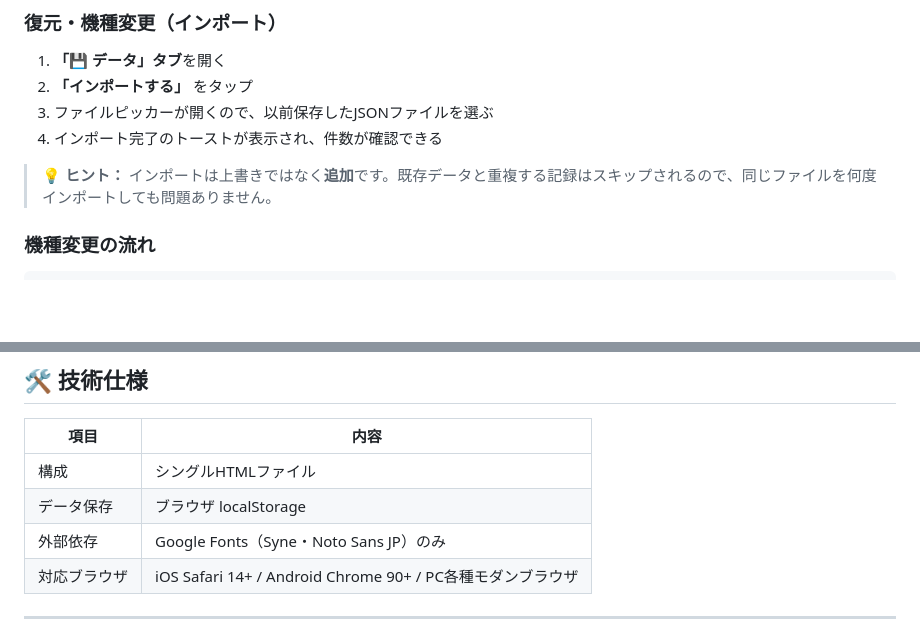
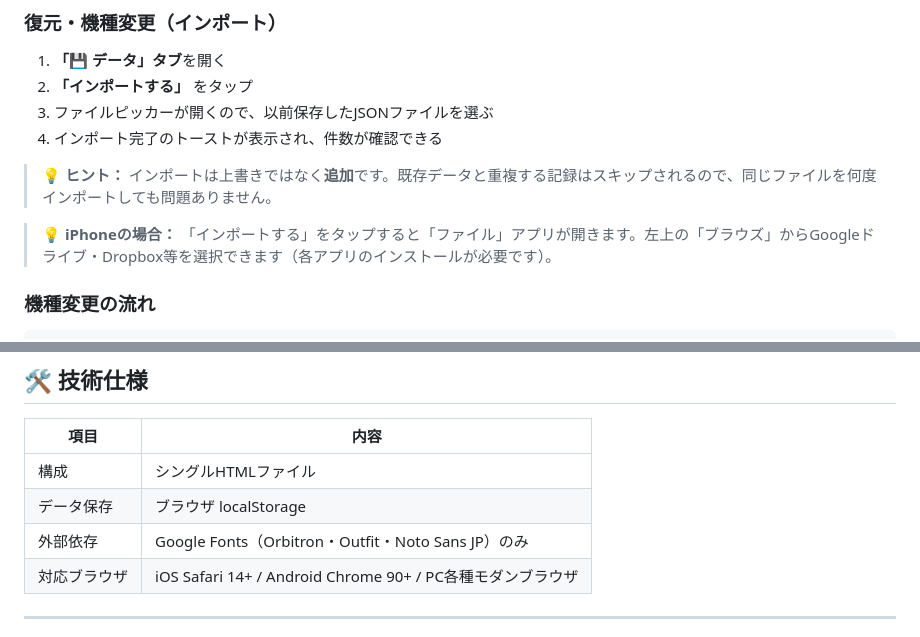
Before and after one commit to i-love-hamster/sedori-tracker, a Markdown page: README.md, 2 parts joined by grey strips. GitHub-like rendering; blank space fills up the shorter version.

````diff
--- a/README.md
+++ b/README.md
@@ -206,6 +219,8 @@ Googleマップアプリで店舗を検索
 
 > **💡 ヒント：** インポートは上書きではなく**追加**です。既存データと重複する記録はスキップされるので、同じファイルを何度インポートしても問題ありません。
 
+> **💡 iPhoneの場合：** 「インポートする」をタップすると「ファイル」アプリが開きます。左上の「ブラウズ」からGoogleドライブ・Dropbox等を選択できます（各アプリのインストールが必要です）。
+
 ### 機種変更の流れ
 
 ```
@@ -222,7 +237,7 @@ Googleマップアプリで店舗を検索
 |------|------|
 | 構成 | シングルHTMLファイル |
 | データ保存 | ブラウザ localStorage |
-| 外部依存 | Google Fonts（Syne・Noto Sans JP）のみ |
+| 外部依存 | Google Fonts（Orbitron・Outfit・Noto Sans JP）のみ |
 | 対応ブラウザ | iOS Safari 14+ / Android Chrome 90+ / PC各種モダンブラウザ |
 
 ---
````
Also changed, not shown: other parts of README.md (+34 -21 lines).
